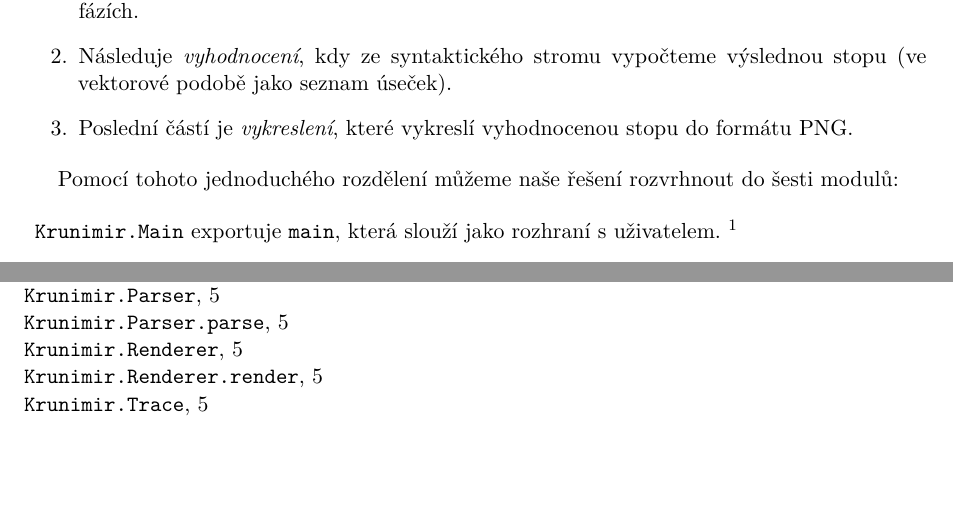
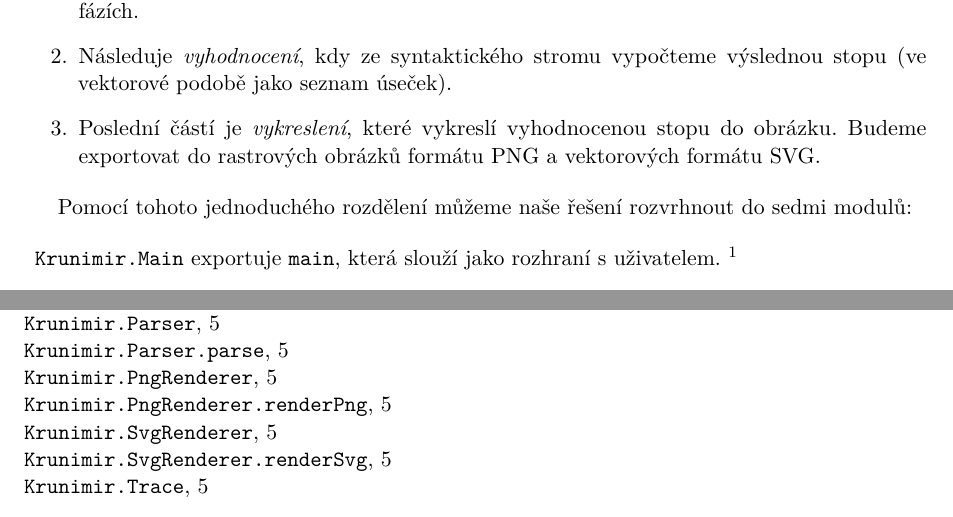
Before and after one commit to honzasp/funsp, a LaTeX document (paper.tex, which reads tex/krunimir.tex): two parts of pages 5 and 6 of 6, joined at a grey line, cut so that both start at the same text. Compiled offline with pdfLaTeX.

Commit message:
Make the SVG output "official"

```diff
--- a/tex/krunimir.tex
+++ b/tex/krunimir.tex
@@ -112,11 +112,12 @@ Problém si můžeme rozdělit na tři části:
   výslednou stopu (ve vektorové podobě jako seznam úseček).
 
 \item Poslední částí je \emph{vykreslení}, které vykreslí vyhodnocenou stopu do
-  formátu PNG.
+  obrázku. Budeme exportovat do rastrových obrázků formátu PNG a vektorových
+  formátu SVG.
 
 \end{enumerate}
 
-Pomocí tohoto jednoduchého rozdělení můžeme naše řešení rozvrhnout do šesti
+Pomocí tohoto jednoduchého rozdělení můžeme naše řešení rozvrhnout do sedmi
 modulů:
 
 \begin{description}
@@ -149 +146,0 @@ obrázek do souboru.
-  @idx{Krunimir.Renderer.render}
@@ -149,0 +150 @@ obrázek do souboru.
+  @idx{Krunimir.PngRenderer.renderPng}
```
Also changed, not shown: tex/krunimir.tex (14 more changed lines), 7 other files.
